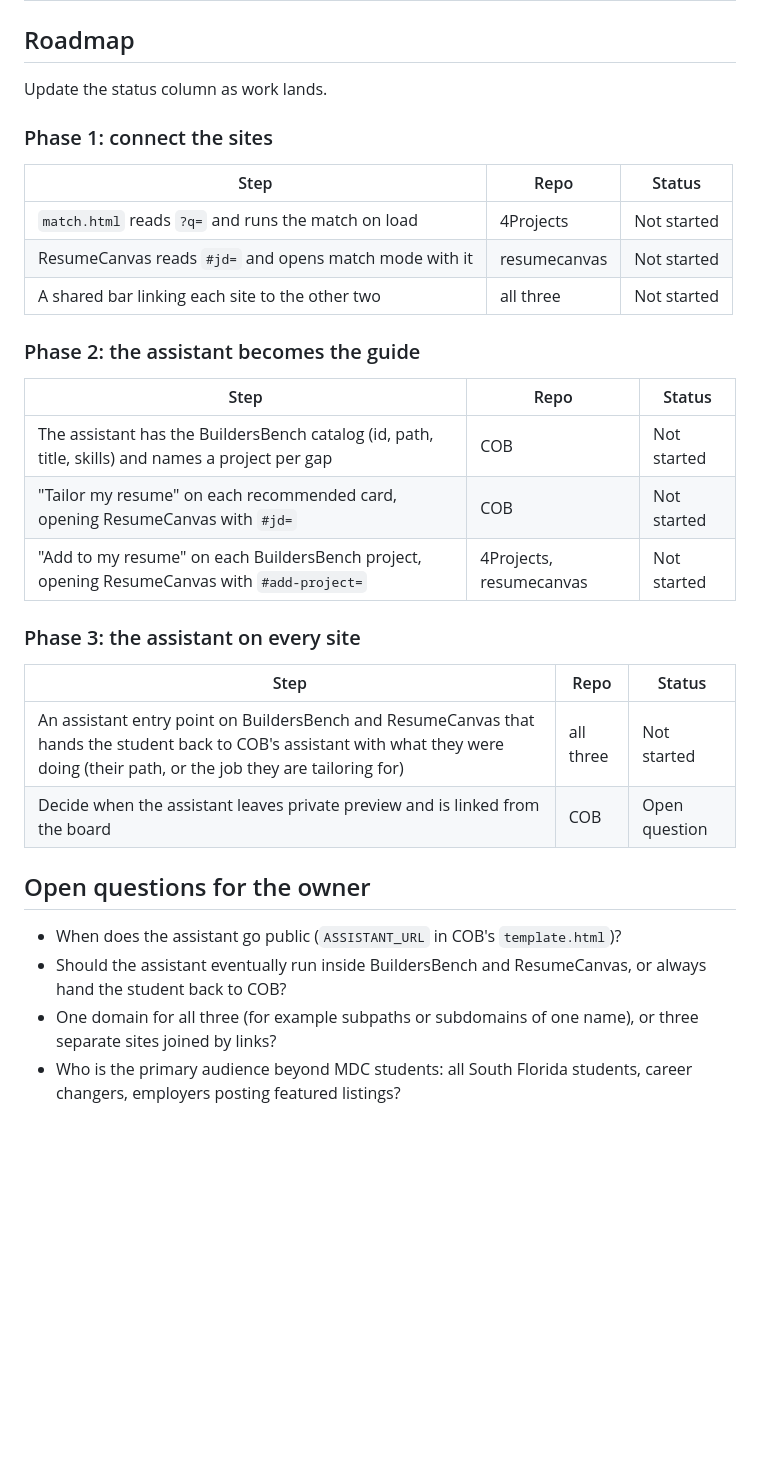
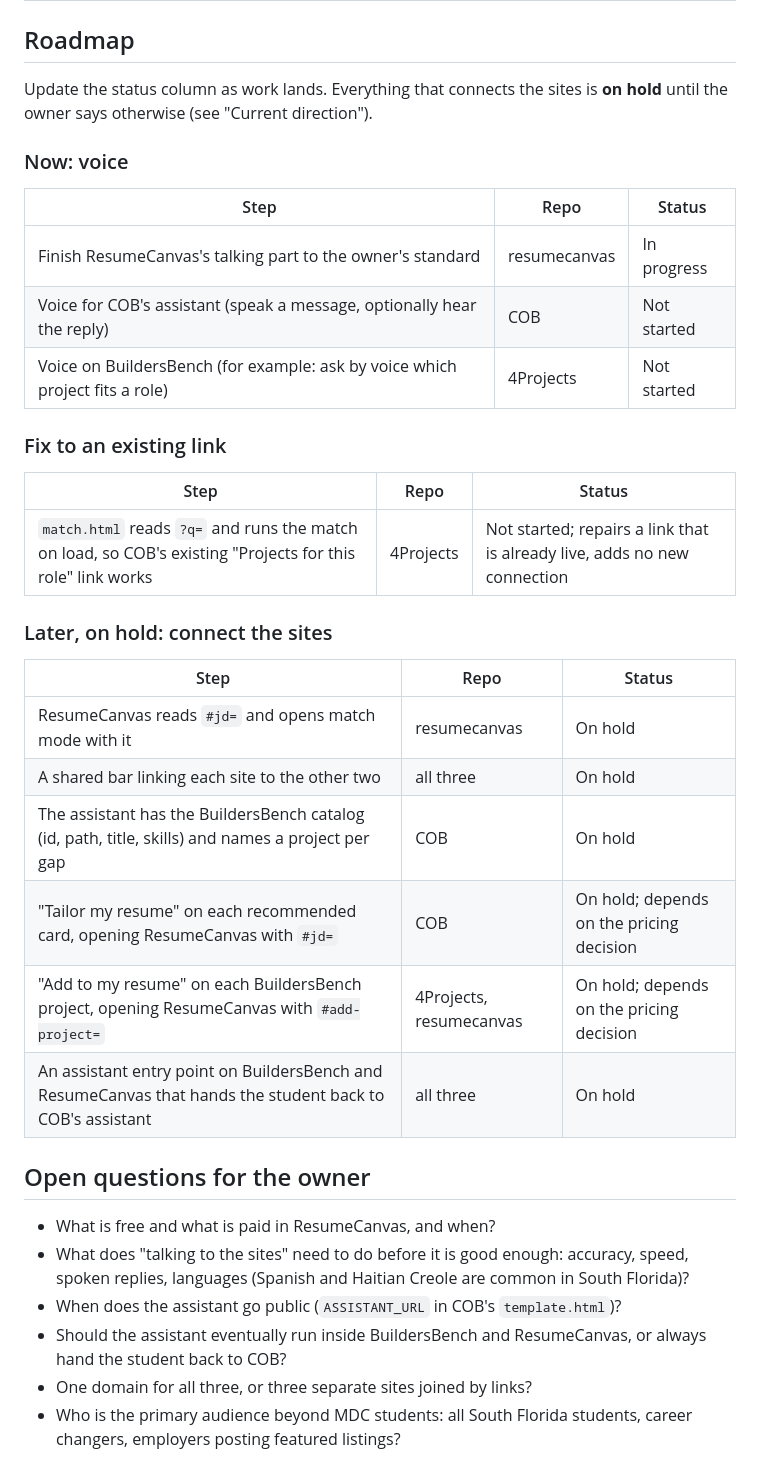
Before and after one commit to WynwoodDreams/COB, a Markdown page: ECOSYSTEM.md, the part around one of its changes. Drawn GitHub-style; blank space fills up the shorter version.

```diff
--- a/ECOSYSTEM.md
+++ b/ECOSYSTEM.md
@@ -65,37 +115,42 @@ What each site accepts from the others. Add a row here whenever you add or chang
 
 ## Roadmap
 
-Update the status column as work lands.
+Update the status column as work lands. Everything that connects the sites is **on hold**
+until the owner says otherwise (see "Current direction").
 
-### Phase 1: connect the sites
+### Now: voice
 
 | Step | Repo | Status |
 |---|---|---|
-| `match.html` reads `?q=` and runs the match on load | 4Projects | Not started |
-| ResumeCanvas reads `#jd=` and opens match mode with it | resumecanvas | Not started |
-| A shared bar linking each site to the other two | all three | Not started |
+| Finish ResumeCanvas's talking part to the owner's standard | resumecanvas | In progress |
+| Voice for COB's assistant (speak a message, optionally hear the reply) | COB | Not started |
+| Voice on BuildersBench (for example: ask by voice which project fits a role) | 4Projects | Not started |
 
-### Phase 2: the assistant becomes the guide
+### Fix to an existing link
 
 | Step | Repo | Status |
 |---|---|---|
-| The assistant has the BuildersBench catalog (id, path, title, skills) and names a project per gap | COB | Not started |
-| "Tailor my resume" on each recommended card, opening ResumeCanvas with `#jd=` | COB | Not started |
-| "Add to my resume" on each BuildersBench project, opening ResumeCanvas with `#add-project=` | 4Projects, resumecanvas | Not started |
+| `match.html` reads `?q=` and runs the match on load, so COB's existing "Projects for this role" link works | 4Projects | Not started; repairs a link that is already live, adds no new connection |
 
-### Phase 3: the assistant on every site
+### Later, on hold: connect the sites
 
 | Step | Repo | Status |
 |---|---|---|
-| An assistant entry point on BuildersBench and ResumeCanvas that hands the student back to COB's assistant with what they were doing (their path, or the job they are tailoring for) | all three | Not started |
-| Decide when the assistant leaves private preview and is linked from the board | COB | Open question |
+| ResumeCanvas reads `#jd=` and opens match mode with it | resumecanvas | On hold |
+| A shared bar linking each site to the other two | all three | On hold |
+| The assistant has the BuildersBench catalog (id, path, title, skills) and names a project per gap | COB | On hold |
+| "Tailor my resume" on each recommended card, opening ResumeCanvas with `#jd=` | COB | On hold; depends on the pricing decision |
+| "Add to my resume" on each BuildersBench project, opening ResumeCanvas with `#add-project=` | 4Projects, resumecanvas | On hold; depends on the pricing decision |
+| An assistant entry point on BuildersBench and ResumeCanvas that hands the student back to COB's assistant | all three | On hold |
 
 ## Open questions for the owner
 
+- What is free and what is paid in ResumeCanvas, and when?
+- What does "talking to the sites" need to do before it is good enough: accuracy, speed,
+  spoken replies, languages (Spanish and Haitian Creole are common in South Florida)?
 - When does the assistant go public (`ASSISTANT_URL` in COB's `template.html`)?
 - Should the assistant eventually run inside BuildersBench and ResumeCanvas, or always hand
   the student back to COB?
-- One domain for all three (for example subpaths or subdomains of one name), or three
-  separate sites joined by links?
+- One domain for all three, or three separate sites joined by links?
 - Who is the primary audience beyond MDC students: all South Florida students, career
   changers, employers posting featured listings?
```
Also changed, not shown: other parts of ECOSYSTEM.md (+56 -6 lines).
